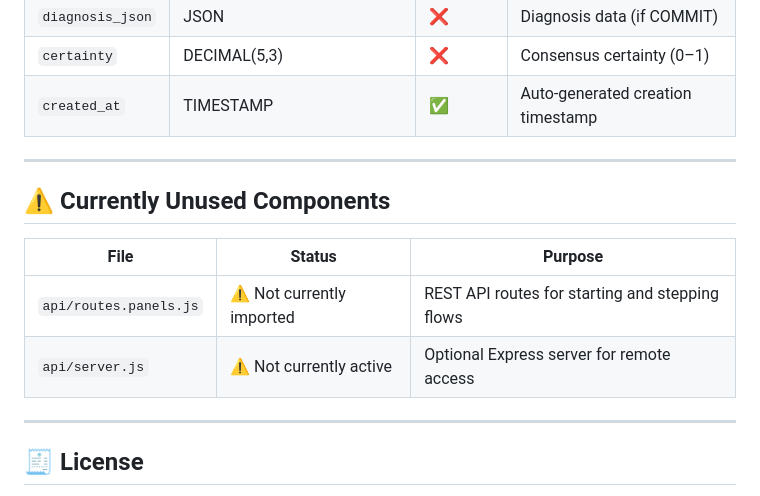
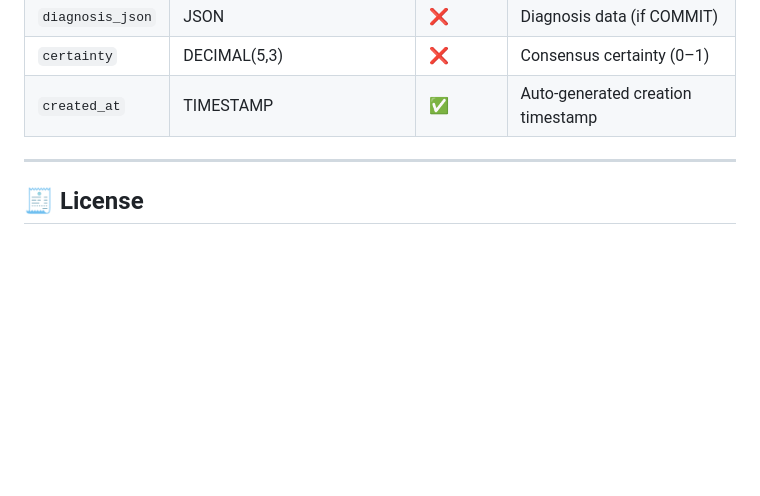
Before and after one commit to morganwongc1234/LLM_CDS, a Markdown page: README.md, the part around the change. Rendered like a GitHub page; blank space fills up the shorter version.

Commit message:
Updated README.md - forgot that I removed the spare api components

```diff
--- a/README.md
+++ b/README.md
@@ -458,15 +458,6 @@ It outputs a structured Markdown report with:
 
 ---
 
-## ⚠️ Currently Unused Components
-
-| File | Status | Purpose |
-|------|---------|----------|
-| `api/routes.panels.js` | ⚠️ Not currently imported | REST API routes for starting and stepping flows |
-| `api/server.js` | ⚠️ Not currently active | Optional Express server for remote access |
-
----
-
 ## 🧾 License
 
 MIT License © 2025
```
